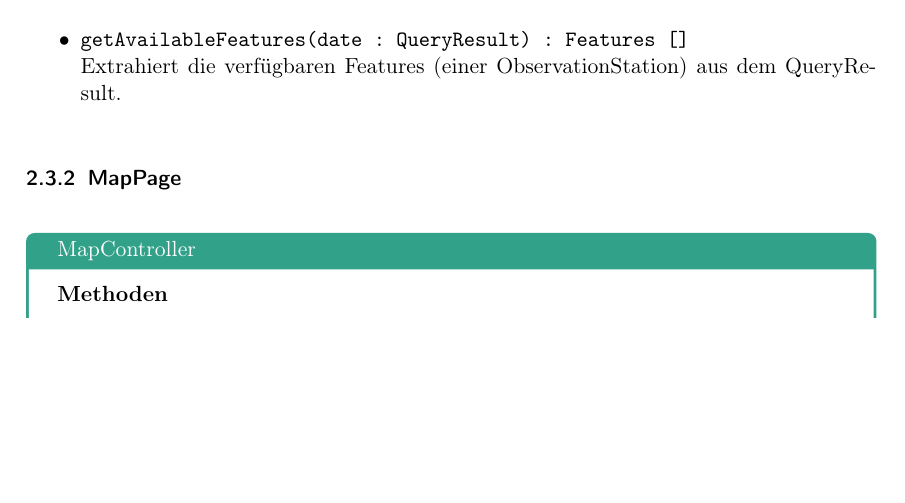
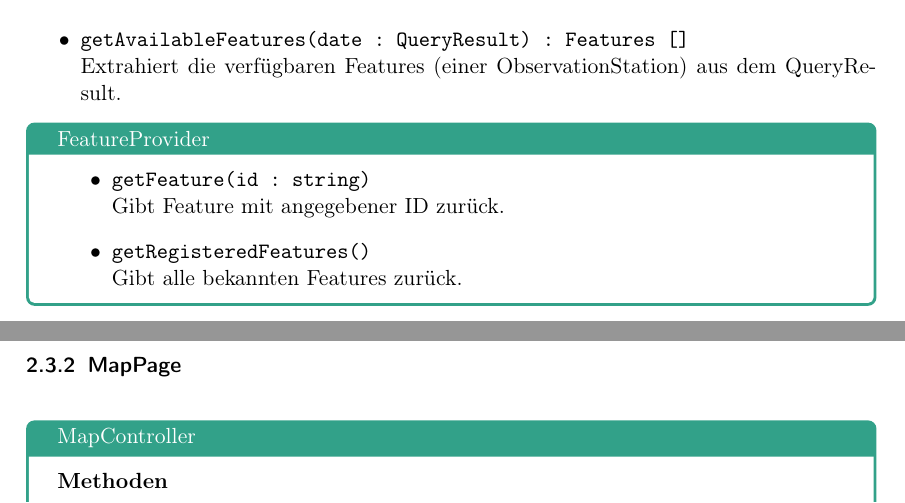
Before and after one commit to JonaEnz/pse-airquality-1, a LaTeX document (Entwurf/Entwurf.tex, which reads Entwurf/chapters/packages/Controller.tex): part of page 16 of 21 before the commit and two parts of pages 16 and 17 of 22 after it, the two joined at a grey line, cut so that both start at the same text, the shorter picture padded with empty space. Compiled offline with pdfLaTeX.

Commit message:
Add FeatureProvider to tex

```diff
--- a/Entwurf/chapters/packages/Controller.tex
+++ b/Entwurf/chapters/packages/Controller.tex
@@ -86,6 +86,15 @@
         \\Extrahiert die verfügbaren Features (einer ObservationStation) aus dem QueryResult.
     \end{itemize}
 \end{class}
+
+\begin{Class}{FeatureProvider}
+    \begin{itemize}
+        \item \texttt{getFeature(id : string)}
+        \\Gibt Feature mit angegebener ID zurück.
+        \item \texttt{getRegisteredFeatures()}
+        \\Gibt alle bekannten Features zurück.
+    \end{itemize}
+\end{Class}
 
 \subsubsection{MapPage}
 \begin{Class}{MapController}
```
